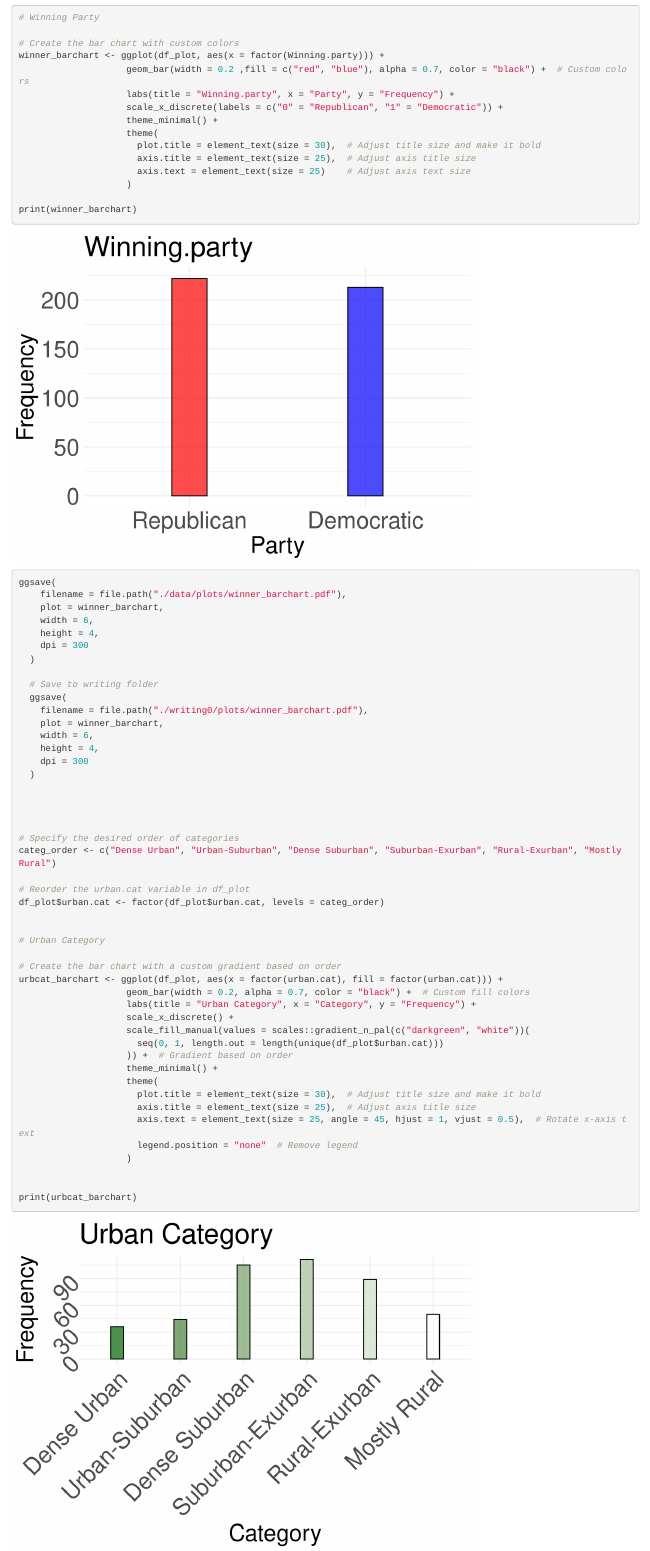
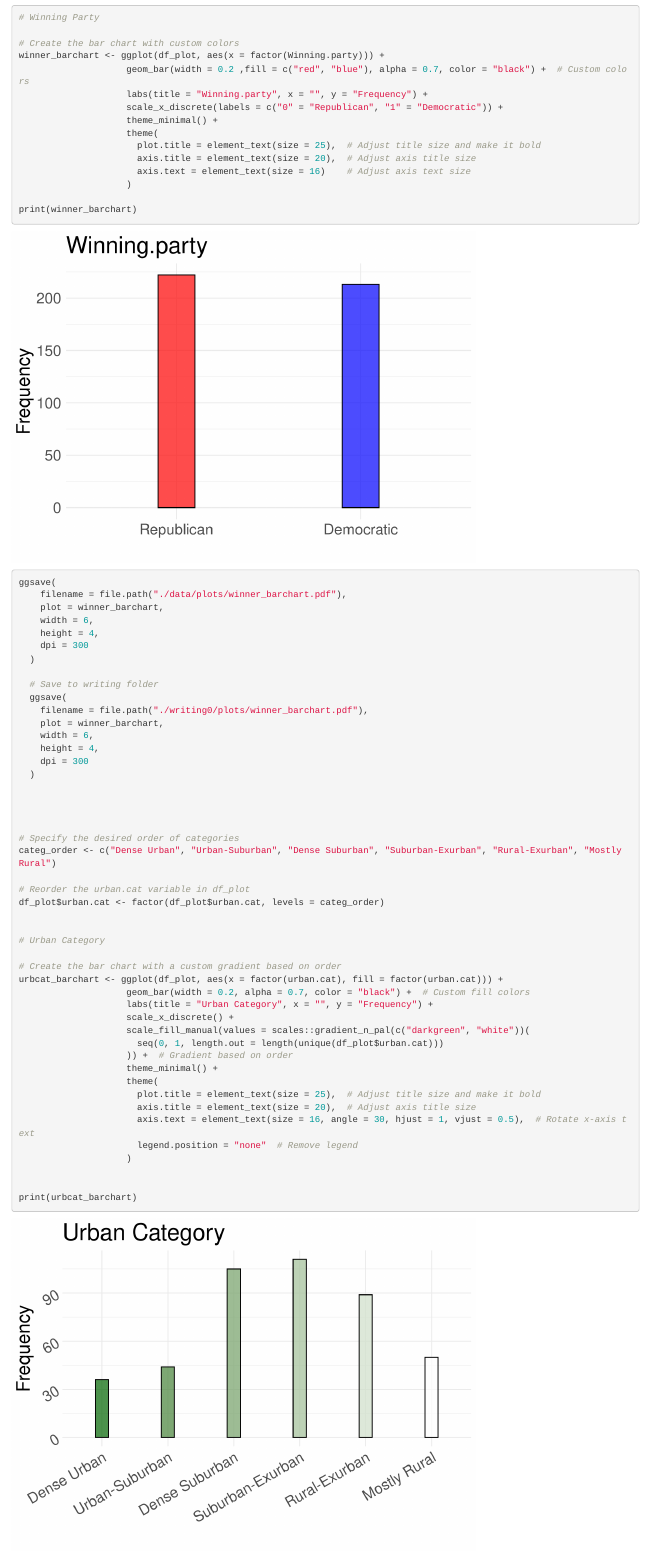
Before and after one commit to eodole/ABDA-Group-Project, an R Markdown document (descriptives.Rmd): the page in a window 1100 px wide, from 11370 px down. Rendered offline with R 4.5, knitr and Pandoc, with nearby package versions; some code elsewhere in the file could not run offline.

Commit message:
Fixed some plots

```diff
--- a/descriptives.Rmd
+++ b/descriptives.Rmd
@@ -141,13 +141,13 @@ Mostly Rural: urbanization index below 9.5.
 # Create the bar chart with custom colors
 winner_barchart <- ggplot(df_plot, aes(x = factor(Winning.party))) +
                     geom_bar(width = 0.2 ,fill = c("red", "blue"), alpha = 0.7, color = "black") +  # Custom colors
-                    labs(title = "Winning.party", x = "Party", y = "Frequency") +
+                    labs(title = "Winning.party", x = "", y = "Frequency") +
                     scale_x_discrete(labels = c("0" = "Republican", "1" = "Democratic")) +
                     theme_minimal() +
                     theme(
-                      plot.title = element_text(size = 30),  # Adjust title size and make it bold
-                      axis.title = element_text(size = 25),  # Adjust axis title size
-                      axis.text = element_text(size = 25)    # Adjust axis text size
+                      plot.title = element_text(size = 25),  # Adjust title size and make it bold
+                      axis.title = element_text(size = 20),  # Adjust axis title size
+                      axis.text = element_text(size = 16)    # Adjust axis text size
                     )
 
 print(winner_barchart)
@@ -184,16 +184,16 @@ df_plot$urban.cat <- factor(df_plot$urban.cat, levels = categ_order)
 # Create the bar chart with a custom gradient based on order
 urbcat_barchart <- ggplot(df_plot, aes(x = factor(urban.cat), fill = factor(urban.cat))) +
                     geom_bar(width = 0.2, alpha = 0.7, color = "black") +  # Custom fill colors
-                    labs(title = "Urban Category", x = "Category", y = "Frequency") +
+                    labs(title = "Urban Category", x = "", y = "Frequency") +
                     scale_x_discrete() +
                     scale_fill_manual(values = scales::gradient_n_pal(c("darkgreen", "white"))(
                       seq(0, 1, length.out = length(unique(df_plot$urban.cat)))
                     )) +  # Gradient based on order
                     theme_minimal() +
                     theme(
-                      plot.title = element_text(size = 30),  # Adjust title size and make it bold
-                      axis.title = element_text(size = 25),  # Adjust axis title size
-                      axis.text = element_text(size = 25, angle = 45, hjust = 1, vjust = 0.5),  # Rotate x-axis text
+                      plot.title = element_text(size = 25),  # Adjust title size and make it bold
+                      axis.title = element_text(size = 20),  # Adjust axis title size
+                      axis.text = element_text(size = 16, angle = 30, hjust = 1, vjust = 0.5),  # Rotate x-axis text
                       legend.position = "none"  # Remove legend
                     )
 
```
Also changed, not shown: data/plots/urbancategory_barchart.pdf, data/plots/winner_barchart.pdf, writing0/plots/urbancategory_barchart.pdf, writing0/plots/winner_barchart.pdf.
